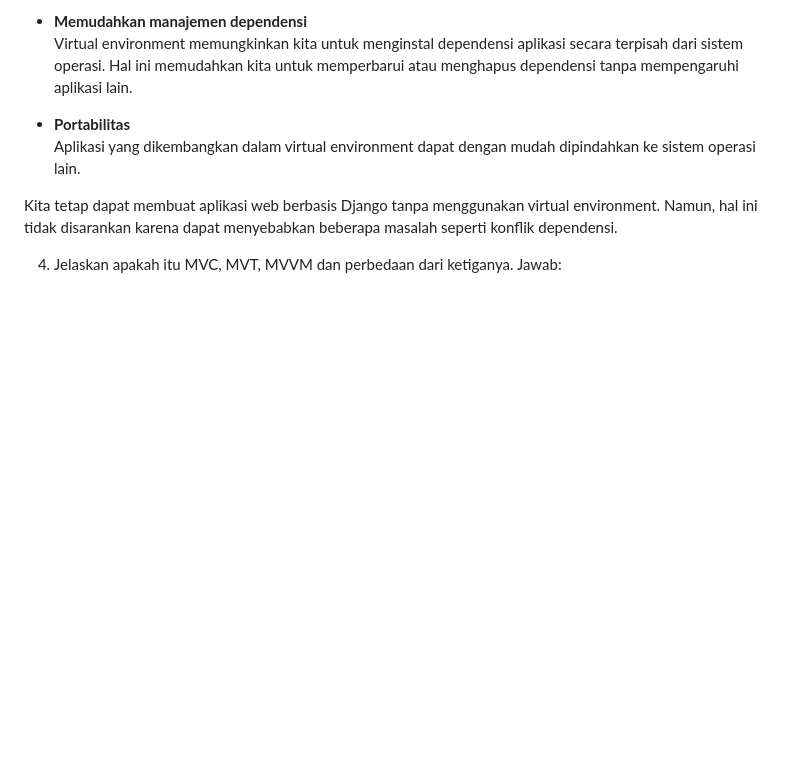
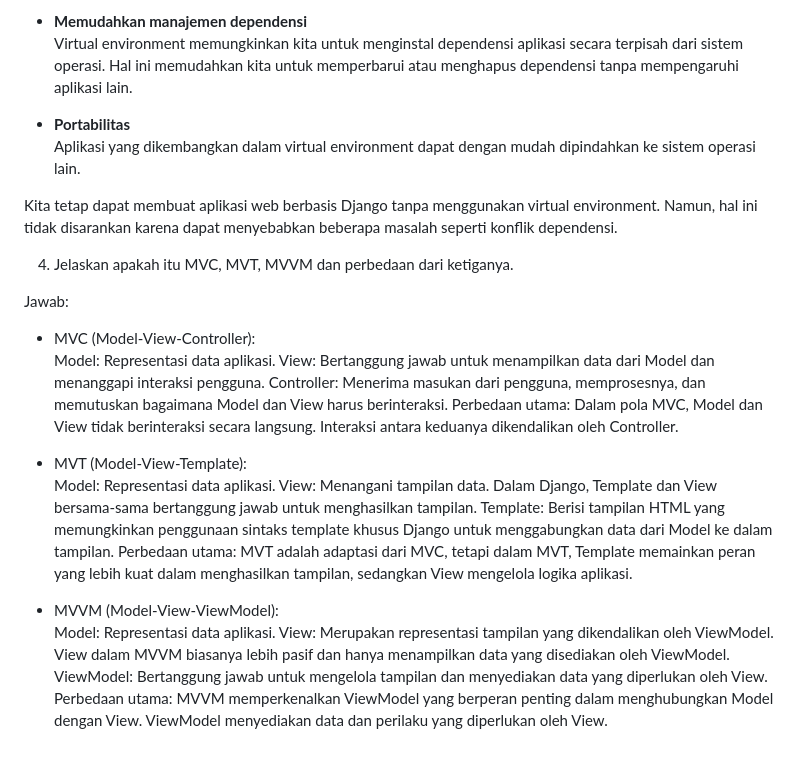
Before and after one commit to rafizia/weapon-inventory, a Markdown page: README.md, the part around the change printed below. Rendered like a GitHub page; blank space fills up the shorter version.

```diff
--- a/README.md
+++ b/README.md
@@ -18,4 +90,23 @@ Aplikasi yang dikembangkan dalam virtual environment dapat dengan mudah dipindah
 Kita tetap dapat membuat aplikasi web berbasis Django tanpa menggunakan virtual environment. Namun, hal ini tidak disarankan karena dapat menyebabkan beberapa masalah seperti konflik dependensi.
 
 4. Jelaskan apakah itu MVC, MVT, MVVM dan perbedaan dari ketiganya.
-Jawab:<br>
+
+Jawab:
+
+* MVC (Model-View-Controller):<br>
+Model: Representasi data aplikasi.
+View: Bertanggung jawab untuk menampilkan data dari Model dan menanggapi interaksi pengguna.
+Controller: Menerima masukan dari pengguna, memprosesnya, dan memutuskan bagaimana Model dan View harus berinteraksi.
+Perbedaan utama: Dalam pola MVC, Model dan View tidak berinteraksi secara langsung. Interaksi antara keduanya dikendalikan oleh Controller.
+
+* MVT (Model-View-Template):<br>
+Model: Representasi data aplikasi.
+View: Menangani tampilan data. Dalam Django, Template dan View bersama-sama bertanggung jawab untuk menghasilkan tampilan.
+Template: Berisi tampilan HTML yang memungkinkan penggunaan sintaks template khusus Django untuk menggabungkan data dari Model ke dalam tampilan.
+Perbedaan utama: MVT adalah adaptasi dari MVC, tetapi dalam MVT, Template memainkan peran yang lebih kuat dalam menghasilkan tampilan, sedangkan View mengelola logika aplikasi.
+
+* MVVM (Model-View-ViewModel):<br>
+Model: Representasi data aplikasi.
+View: Merupakan representasi tampilan yang dikendalikan oleh ViewModel. View dalam MVVM biasanya lebih pasif dan hanya menampilkan data yang disediakan oleh ViewModel.
+ViewModel: Bertanggung jawab untuk mengelola tampilan dan menyediakan data yang diperlukan oleh View.
+Perbedaan utama: MVVM memperkenalkan ViewModel yang berperan penting dalam menghubungkan Model dengan View. ViewModel menyediakan data dan perilaku yang diperlukan oleh View.
```
Also changed, not shown: other parts of README.md (+72 -0 lines), image.png (added), 3 other files.
